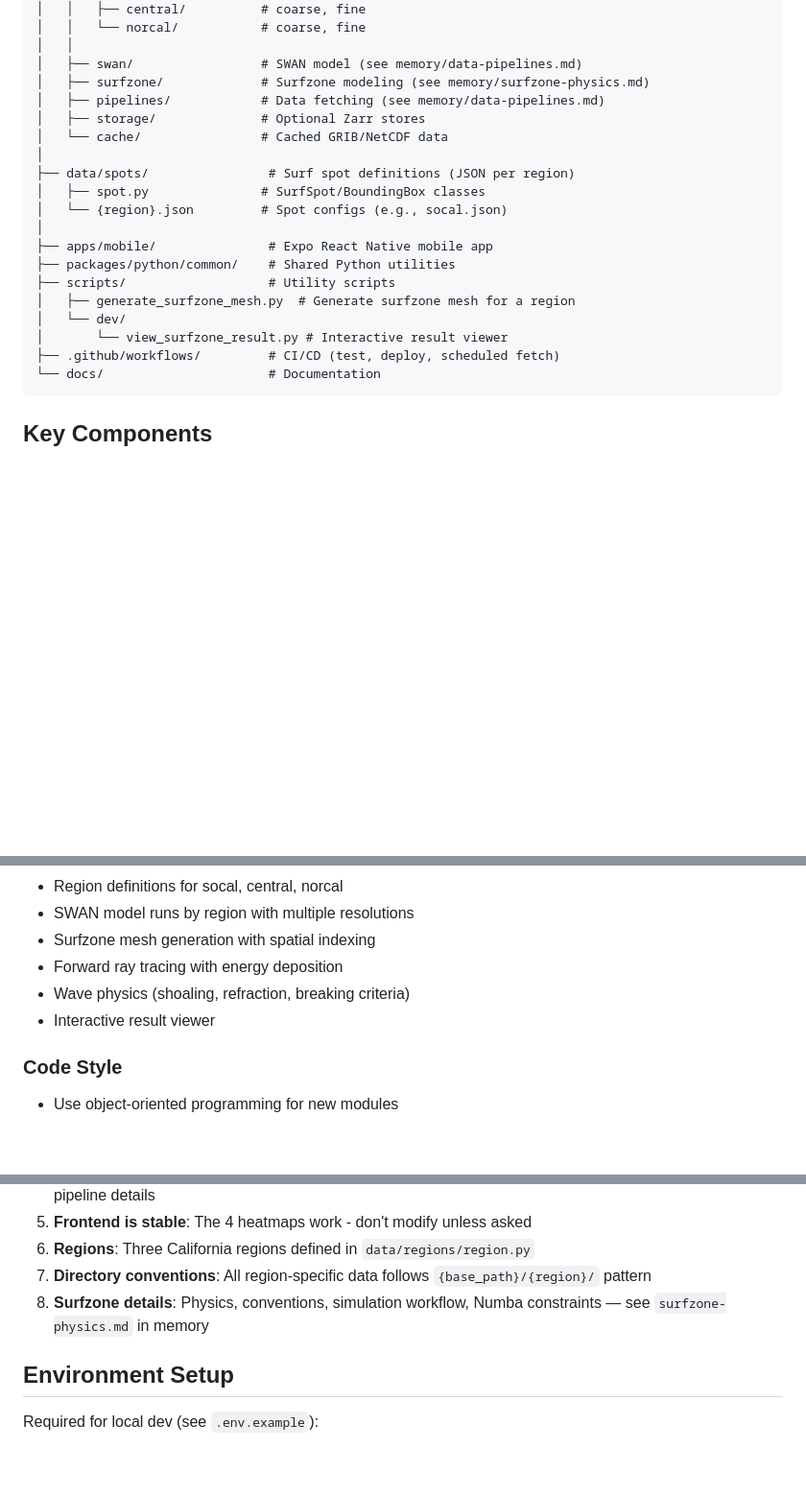
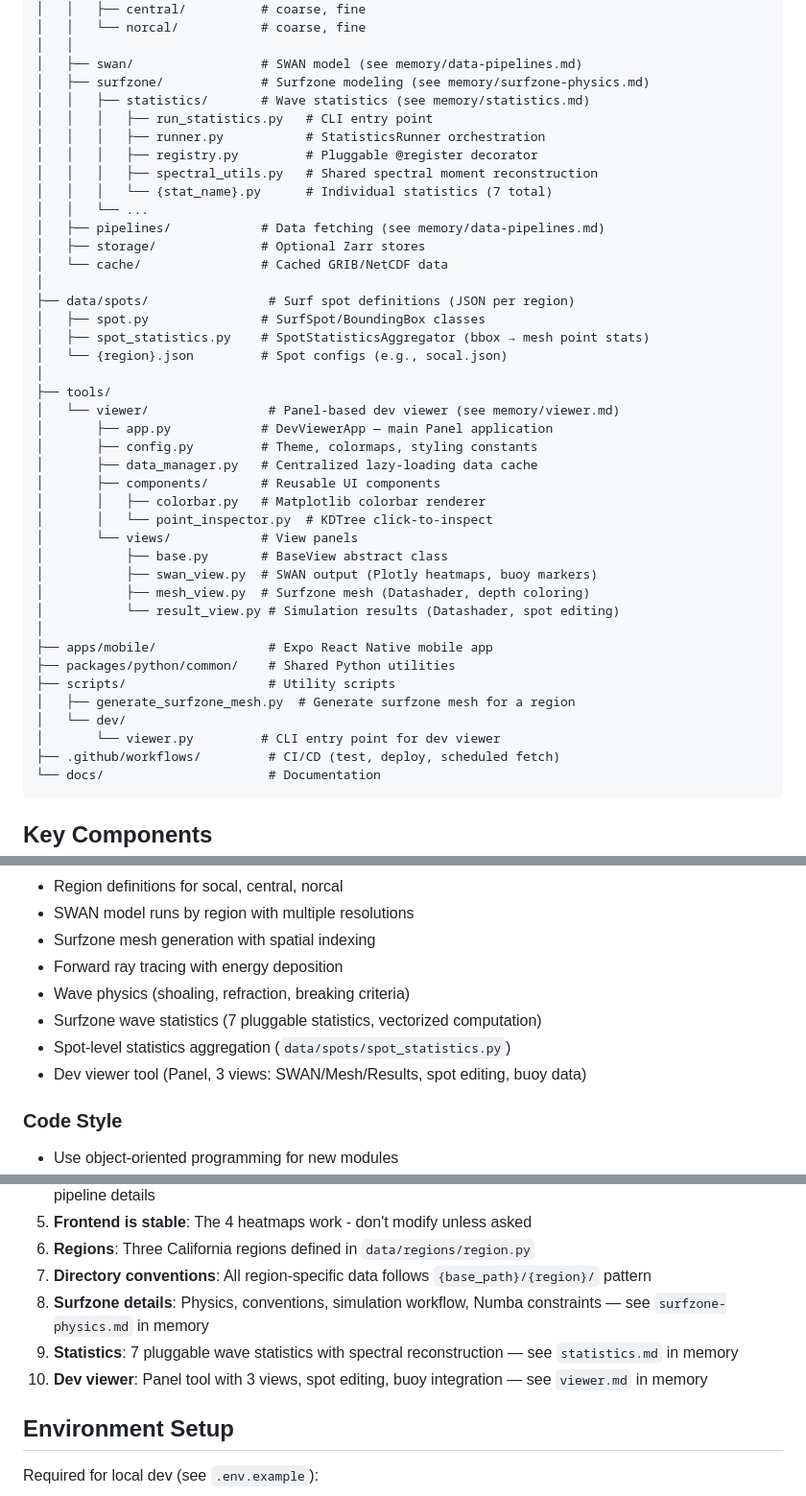
Before and after one commit to WeaverC20/SurflieModel, a Markdown page: CLAUDE.md, 3 parts joined by grey strips. Shown at 96% size. GitHub-like rendering; blank space fills up the shorter version.

Commit message:
updates to memory context files

````diff
--- a/CLAUDE.md
+++ b/CLAUDE.md
@@ -43,20 +43,42 @@ SurflieModel/
 │   │
 │   ├── swan/                 # SWAN model (see memory/data-pipelines.md)
 │   ├── surfzone/             # Surfzone modeling (see memory/surfzone-physics.md)
+│   │   ├── statistics/       # Wave statistics (see memory/statistics.md)
+│   │   │   ├── run_statistics.py   # CLI entry point
+│   │   │   ├── runner.py           # StatisticsRunner orchestration
+│   │   │   ├── registry.py         # Pluggable @register decorator
+│   │   │   ├── spectral_utils.py   # Shared spectral moment reconstruction
+│   │   │   └── {stat_name}.py      # Individual statistics (7 total)
+│   │   └── ...
 │   ├── pipelines/            # Data fetching (see memory/data-pipelines.md)
 │   ├── storage/              # Optional Zarr stores
 │   └── cache/                # Cached GRIB/NetCDF data
 │
 ├── data/spots/                # Surf spot definitions (JSON per region)
 │   ├── spot.py               # SurfSpot/BoundingBox classes
+│   ├── spot_statistics.py    # SpotStatisticsAggregator (bbox → mesh point stats)
 │   └── {region}.json         # Spot configs (e.g., socal.json)
+│
+├── tools/
+│   └── viewer/                # Panel-based dev viewer (see memory/viewer.md)
+│       ├── app.py            # DevViewerApp — main Panel application
+│       ├── config.py         # Theme, colormaps, styling constants
+│       ├── data_manager.py   # Centralized lazy-loading data cache
+│       ├── components/       # Reusable UI components
+│       │   ├── colorbar.py   # Matplotlib colorbar renderer
+│       │   └── point_inspector.py  # KDTree click-to-inspect
+│       └── views/            # View panels
+│           ├── base.py       # BaseView abstract class
+│           ├── swan_view.py  # SWAN output (Plotly heatmaps, buoy markers)
+│           ├── mesh_view.py  # Surfzone mesh (Datashader, depth coloring)
+│           └── result_view.py # Simulation results (Datashader, spot editing)
 │
 ├── apps/mobile/               # Expo React Native mobile app
 ├── packages/python/common/    # Shared Python utilities
 ├── scripts/                   # Utility scripts
 │   ├── generate_surfzone_mesh.py  # Generate surfzone mesh for a region
 │   └── dev/
-│       └── view_surfzone_result.py # Interactive result viewer
+│       └── viewer.py         # CLI entry point for dev viewer
 ├── .github/workflows/         # CI/CD (test, deploy, scheduled fetch)
 └── docs/                      # Documentation
 ```
@@ -121,7 +173,9 @@ Spots defined in `data/spots/{region}.json`. Each spot has name, display name, a
 - Surfzone mesh generation with spatial indexing
 - Forward ray tracing with energy deposition
 - Wave physics (shoaling, refraction, breaking criteria)
-- Interactive result viewer
+- Surfzone wave statistics (7 pluggable statistics, vectorized computation)
+- Spot-level statistics aggregation (`data/spots/spot_statistics.py`)
+- Dev viewer tool (Panel, 3 views: SWAN/Mesh/Results, spot editing, buoy data)
 
 ### Code Style
 - Use object-oriented programming for new modules
@@ -160,6 +214,8 @@ pytest backend/ packages/python/
 6. **Regions**: Three California regions defined in `data/regions/region.py`
 7. **Directory conventions**: All region-specific data follows `{base_path}/{region}/` pattern
 8. **Surfzone details**: Physics, conventions, simulation workflow, Numba constraints — see `surfzone-physics.md` in memory
+9. **Statistics**: 7 pluggable wave statistics with spectral reconstruction — see `statistics.md` in memory
+10. **Dev viewer**: Panel tool with 3 views, spot editing, buoy integration — see `viewer.md` in memory
 
 ## Environment Setup
 
````
Also changed, not shown: other parts of CLAUDE.md (+30 -0 lines).
